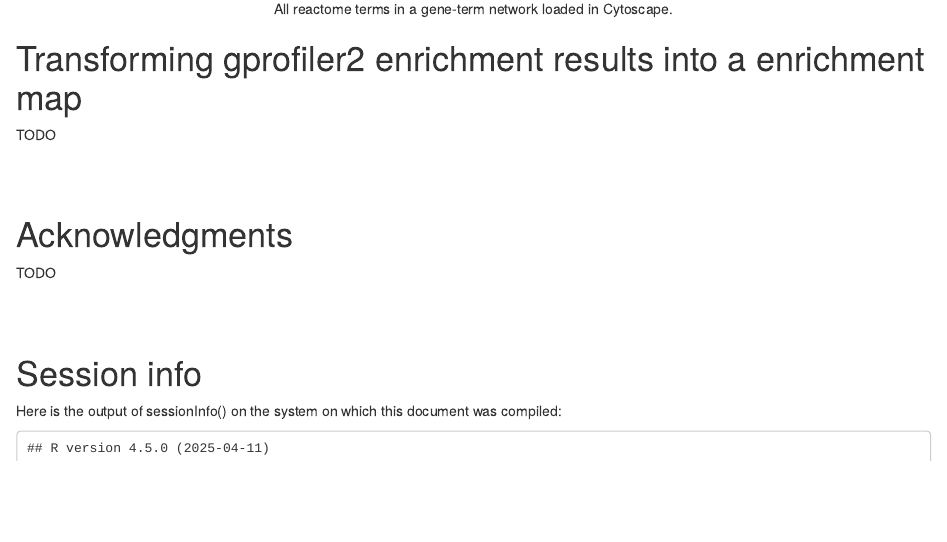
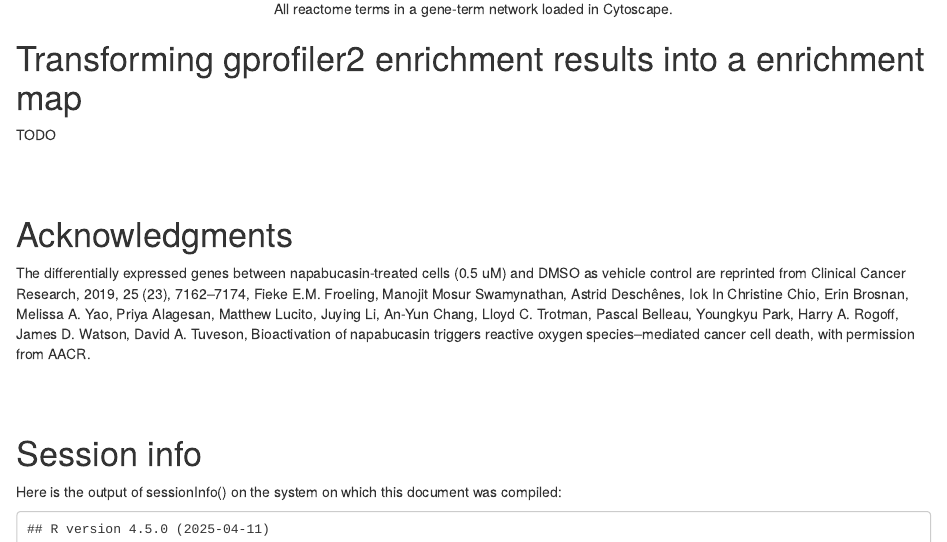
Before and after one commit to adeschen/enrichViewNet, an R Markdown document (vignettes/gprofiler2cytoscape.Rmd): the page in a window 1100 px wide, from 8510 px down. Rendered offline with R 4.5, knitr and Pandoc, with nearby package versions; drawn as R Markdown's standard HTML page in place of the format the file asks for; some code elsewhere in the file could not run offline; a font, style sheet, LaTeX package, included part or bibliography that could not be used is replaced or left out.

Commit message:
update vignette

```diff
--- a/vignettes/gprofiler2cytoscape.Rmd
+++ b/vignettes/gprofiler2cytoscape.Rmd
@@ -331,7 +331,15 @@ TODO
 
 # Acknowledgments
 
-TODO
+The differentially expressed genes between napabucasin-treated cells (0.5 uM)
+and DMSO as vehicle control are reprinted from
+Clinical Cancer Research, 2019, 25 (23), 7162–7174,
+Fieke E.M. Froeling, Manojit Mosur Swamynathan, Astrid Deschênes,
+Iok In Christine Chio, Erin Brosnan, Melissa A. Yao, Priya Alagesan,
+Matthew Lucito, Juying Li, An-Yun Chang, Lloyd C. Trotman, Pascal Belleau,
+Youngkyu Park, Harry A. Rogoff, James D. Watson, David A. Tuveson,
+Bioactivation of napabucasin triggers reactive oxygen species–mediated
+cancer cell death, with permission from AACR.
 
 <br>
 <br>
```
